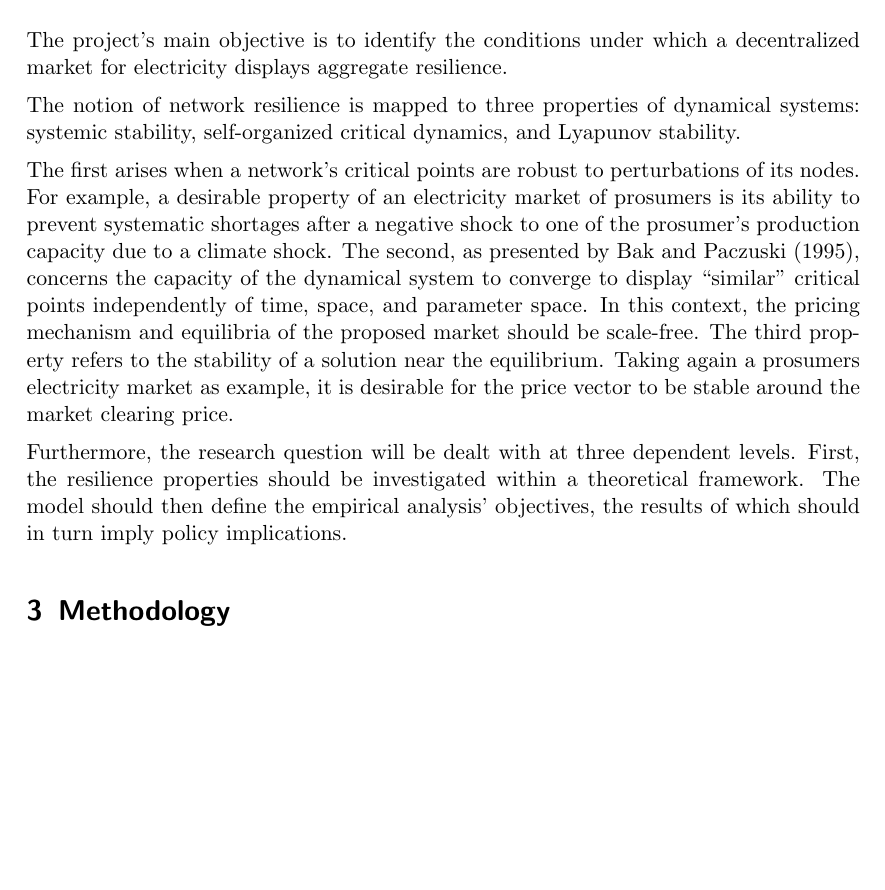
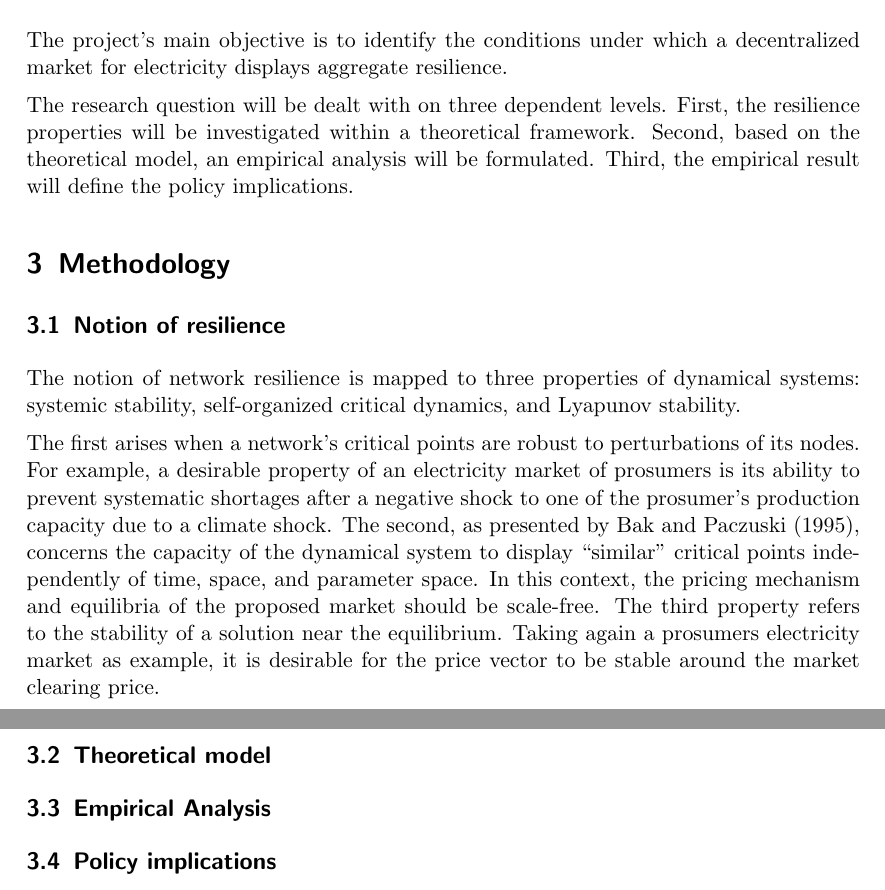
Before and after one commit to NoFishLikeIan/prosumer-electricity-markets, a LaTeX document (docs/proposal/main.tex): part of page 1 of 2 before the commit and two parts of pages 1 and 2 of 3 after it, the two joined at a grey line, cut so that both start at the same text, the shorter picture padded with empty space. Compiled offline with pdfLaTeX.

Commit message:
🧹 switching sections

```diff
--- a/docs/proposal/main.tex
+++ b/docs/proposal/main.tex
@@ -35,13 +35,23 @@
 
 The project's main objective is to identify the conditions under which a decentralized market for electricity displays aggregate resilience.
 
+The research question will be dealt with on three dependent levels. First, the resilience properties will be investigated within a theoretical framework. Second, based on the theoretical model, an empirical analysis will be formulated. Third, the empirical result will define the policy implications.
+
+\section{Methodology}
+
+\subsection{Notion of resilience}
+
 The notion of network resilience is mapped to three properties of dynamical systems: systemic stability, self-organized critical dynamics, and Lyapunov stability.
 
-The first arises when a network's critical points are robust to perturbations of its nodes. For example, a desirable property of an electricity market of prosumers is its ability to prevent systematic shortages after a negative shock to one of the prosumer's production capacity due to a climate shock. The second, as presented by \citeauthor{Bak1995} (\citeyear{Bak1995}), concerns the capacity of the dynamical system to converge to display ``similar" critical points independently of time, space, and parameter space. In this context, the pricing mechanism and equilibria of the proposed market should be scale-free. The third property refers to the stability of a solution near the equilibrium. Taking again a prosumers electricity market as example, it is desirable for the price vector to be stable around the market clearing price.
+The first arises when a network's critical points are robust to perturbations of its nodes. For example, a desirable property of an electricity market of prosumers is its ability to prevent systematic shortages after a negative shock to one of the prosumer's production capacity due to a climate shock. The second, as presented by \citeauthor{Bak1995} (\citeyear{Bak1995}), concerns the capacity of the dynamical system to display ``similar" critical points independently of time, space, and parameter space. In this context, the pricing mechanism and equilibria of the proposed market should be scale-free. The third property refers to the stability of a solution near the equilibrium. Taking again a prosumers electricity market as example, it is desirable for the price vector to be stable around the market clearing price.
 
-Furthermore, the research question will be dealt with at three dependent levels. First, the resilience properties should be investigated within a theoretical framework. The model should then define the empirical analysis' objectives, the results of which should in turn imply policy implications.
+\subsection{Theoretical model}
 
-\section{Methodology}
+% Heterogenous agents, strategic decision every periods, network -> difference equation -> stability via trophic analysis -> empirical measures
+
+\subsection{Empirical Analysis}
+
+\subsection{Policy implications}
 
 \newpage
 
```
Also changed, not shown: docs/presentation/main.tex (+2 -3 lines).
